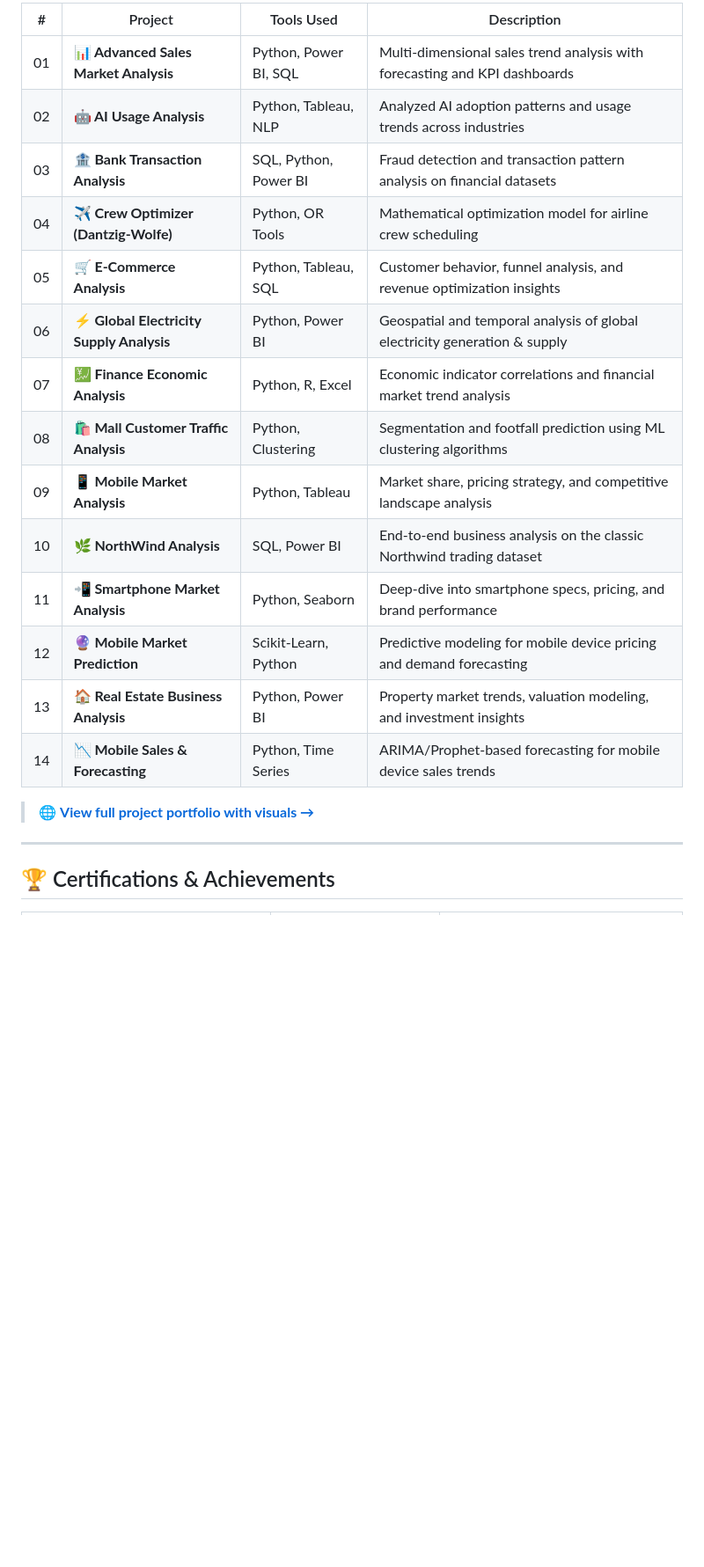
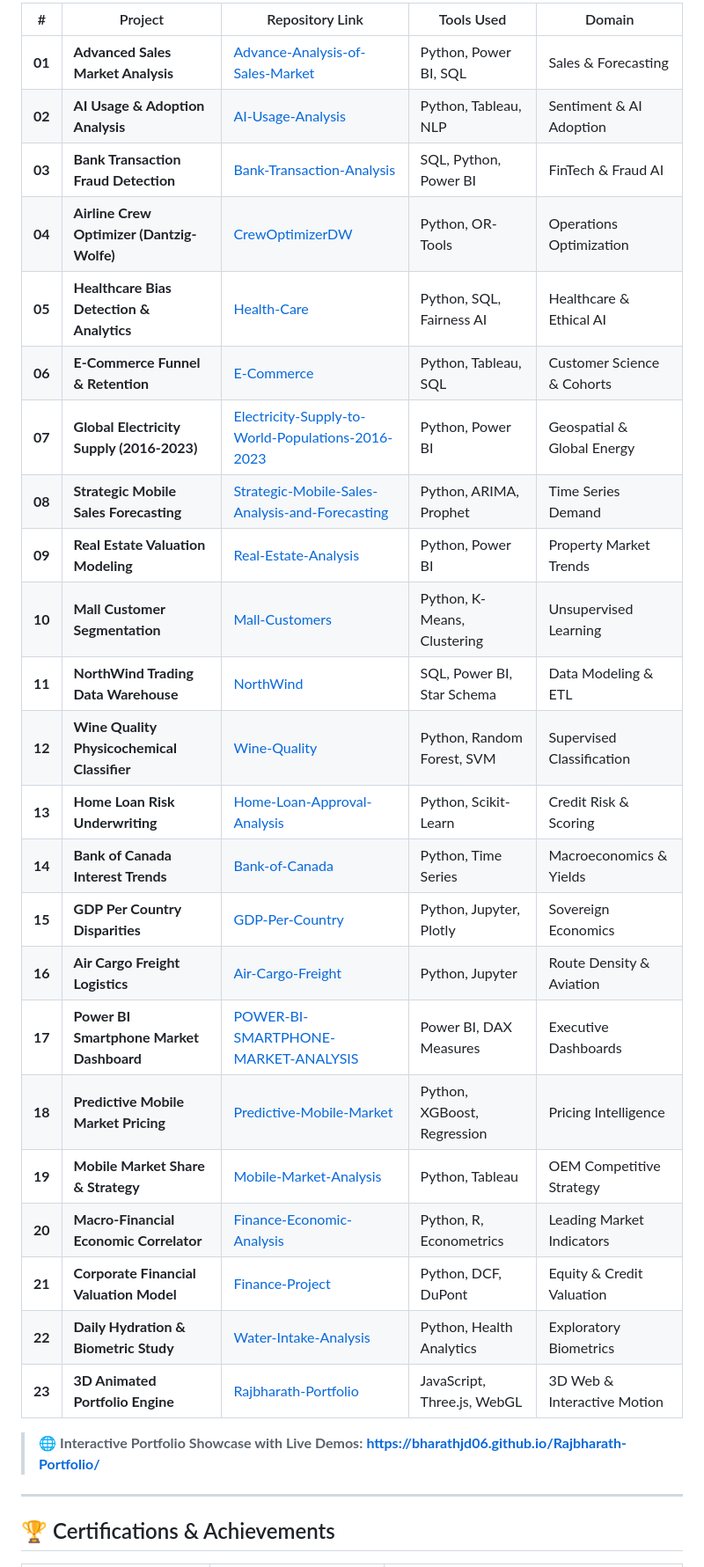
Before and after one commit to BharathJD06/Rajbharath-Portfolio, a Markdown page: README.md, the part around one of its changes. Shown at 88% size. Rendered like a GitHub page; blank space fills up the shorter version.

Commit message:
docs: modernize README with 3D WebGL portfolio showcase, Poppins typography & all 23 repositories

```diff
--- a/README.md
+++ b/README.md
@@ -293,22 +220,31 @@ Clustering & Segmentation
 
-| # | Project | Tools Used | Description |
-|---|---------|-----------|-------------|
-| 01 | **📊 Advanced Sales Market Analysis** | Python, Power BI, SQL | Multi-dimensional sales trend analysis with forecasting and KPI dashboards |
-| 02 | **🤖 AI Usage Analysis** | Python, Tableau, NLP | Analyzed AI adoption patterns and usage trends across industries |
-| 03 | **🏦 Bank Transaction Analysis** | SQL, Python, Power BI | Fraud detection and transaction pattern analysis on financial datasets |
-| 04 | **✈️ Crew Optimizer (Dantzig-Wolfe)** | Python, OR Tools | Mathematical optimization model for airline crew scheduling |
-| 05 | **🛒 E-Commerce Analysis** | Python, Tableau, SQL | Customer behavior, funnel analysis, and revenue optimization insights |
-| 06 | **⚡ Global Electricity Supply Analysis** | Python, Power BI | Geospatial and temporal analysis of global electricity generation & supply |
-| 07 | **💹 Finance Economic Analysis** | Python, R, Excel | Economic indicator correlations and financial market trend analysis |
-| 08 | **🛍️ Mall Customer Traffic Analysis** | Python, Clustering | Segmentation and footfall prediction using ML clustering algorithms |
-| 09 | **📱 Mobile Market Analysis** | Python, Tableau | Market share, pricing strategy, and competitive landscape analysis |
-| 10 | **🌿 NorthWind Analysis** | SQL, Power BI | End-to-end business analysis on the classic Northwind trading dataset |
-| 11 | **📲 Smartphone Market Analysis** | Python, Seaborn | Deep-dive into smartphone specs, pricing, and brand performance |
-| 12 | **🔮 Mobile Market Prediction** | Scikit-Learn, Python | Predictive modeling for mobile device pricing and demand forecasting |
-| 13 | **🏠 Real Estate Business Analysis** | Python, Power BI | Property market trends, valuation modeling, and investment insights |
-| 14 | **📉 Mobile Sales & Forecasting** | Python, Time Series | ARIMA/Prophet-based forecasting for mobile device sales trends |
+| # | Project | Repository Link | Tools Used | Domain |
+|---|---------|-----------------|------------|--------|
+| **01** | **Advanced Sales Market Analysis** | [Advance-Analysis-of-Sales-Market](https://github.com/BharathJD06/Advance-Analysis-of-Sales-Market) | Python, Power BI, SQL | Sales & Forecasting |
+| **02** | **AI Usage & Adoption Analysis** | [AI-Usage-Analysis](https://github.com/BharathJD06/AI-Usage-Analysis) | Python, Tableau, NLP | Sentiment & AI Adoption |
+| **03** | **Bank Transaction Fraud Detection** | [Bank-Transaction-Analysis](https://github.com/BharathJD06/Bank-Transaction-Analysis) | SQL, Python, Power BI | FinTech & Fraud AI |
+| **04** | **Airline Crew Optimizer (Dantzig-Wolfe)** | [CrewOptimizerDW](https://github.com/BharathJD06/CrewOptimizerDW) | Python, OR-Tools | Operations Optimization |
+| **05** | **Healthcare Bias Detection & Analytics** | [Health-Care](https://github.com/BharathJD06/Health-Care) | Python, SQL, Fairness AI | Healthcare & Ethical AI |
+| **06** | **E-Commerce Funnel & Retention** | [E-Commerce](https://github.com/BharathJD06/E-Commerce) | Python, Tableau, SQL | Customer Science & Cohorts |
+| **07** | **Global Electricity Supply (2016-2023)** | [Electricity-Supply-to-World-Populations-2016-2023](https://github.com/BharathJD06/Electricity-Supply-to-World-Populations-2016-2023) | Python, Power BI | Geospatial & Global Energy |
+| **08** | **Strategic Mobile Sales Forecasting** | [Strategic-Mobile-Sales-Analysis-and-Forecasting](https://github.com/BharathJD06/Strategic-Mobile-Sales-Analysis-and-Forecasting) | Python, ARIMA, Prophet | Time Series Demand |
+| **09** | **Real Estate Valuation Modeling** | [Real-Estate-Analysis](https://github.com/BharathJD06/Real-Estate-Analysis) | Python, Power BI | Property Market Trends |
+| **10** | **Mall Customer Segmentation** | [Mall-Customers](https://github.com/BharathJD06/Mall-Customers) | Python, K-Means, Clustering | Unsupervised Learning |
+| **11** | **NorthWind Trading Data Warehouse** | [NorthWind](https://github.com/BharathJD06/NorthWind) | SQL, Power BI, Star Schema | Data Modeling & ETL |
+| **12** | **Wine Quality Physicochemical Classifier** | [Wine-Quality](https://github.com/BharathJD06/Wine-Quality) | Python, Random Forest, SVM | Supervised Classification |
+| **13** | **Home Loan Risk Underwriting** | [Home-Loan-Approval-Analysis](https://github.com/BharathJD06/Home-Loan-Approval-Analysis) | Python, Scikit-Learn | Credit Risk & Scoring |
+| **14** | **Bank of Canada Interest Trends** | [Bank-of-Canada](https://github.com/BharathJD06/Bank-of-Canada) | Python, Time Series | Macroeconomics & Yields |
+| **15** | **GDP Per Country Disparities** | [GDP-Per-Country](https://github.com/BharathJD06/GDP-Per-Country) | Python, Jupyter, Plotly | Sovereign Economics |
+| **16** | **Air Cargo Freight Logistics** | [Air-Cargo-Freight](https://github.com/BharathJD06/Air-Cargo-Freight) | Python, Jupyter | Route Density & Aviation |
+| **17** | **Power BI Smartphone Market Dashboard** | [POWER-BI-SMARTPHONE-MARKET-ANALYSIS](https://github.com/BharathJD06/POWER-BI-SMARTPHONE-MARKET-ANALYSIS) | Power BI, DAX Measures | Executive Dashboards |
+| **18** | **Predictive Mobile Market Pricing** | [Predictive-Mobile-Market](https://github.com/BharathJD06/Predictive-Mobile-Market) | Python, XGBoost, Regression | Pricing Intelligence |
+| **19** | **Mobile Market Share & Strategy** | [Mobile-Market-Analysis](https://github.com/BharathJD06/Mobile-Market-Analysis) | Python, Tableau | OEM Competitive Strategy |
+| **20** | **Macro-Financial Economic Correlator** | [Finance-Economic-Analysis](https://github.com/BharathJD06/Finance-Economic-Analysis) | Python, R, Econometrics | Leading Market Indicators |
+| **21** | **Corporate Financial Valuation Model** | [Finance-Project](https://github.com/BharathJD06/Finance-Project) | Python, DCF, DuPont | Equity & Credit Valuation |
+| **22** | **Daily Hydration & Biometric Study** | [Water-Intake-Analysis](https://github.com/BharathJD06/Water-Intake-Analysis) | Python, Health Analytics | Exploratory Biometrics |
+| **23** | **3D Animated Portfolio Engine** | [Rajbharath-Portfolio](https://github.com/BharathJD06/Rajbharath-Portfolio) | JavaScript, Three.js, WebGL | 3D Web & Interactive Motion |
 
-> 🌐 **[View full project portfolio with visuals →](https://bharathjd06.github.io/Rajbharath-Portfolio/)**
+> 🌐 **Interactive Portfolio Showcase with Live Demos:** **[https://bharathjd06.github.io/Rajbharath-Portfolio/](https://bharathjd06.github.io/Rajbharath-Portfolio/)**
 
 ---
 
```
Also changed, not shown: other parts of README.md (+87 -191 lines).
